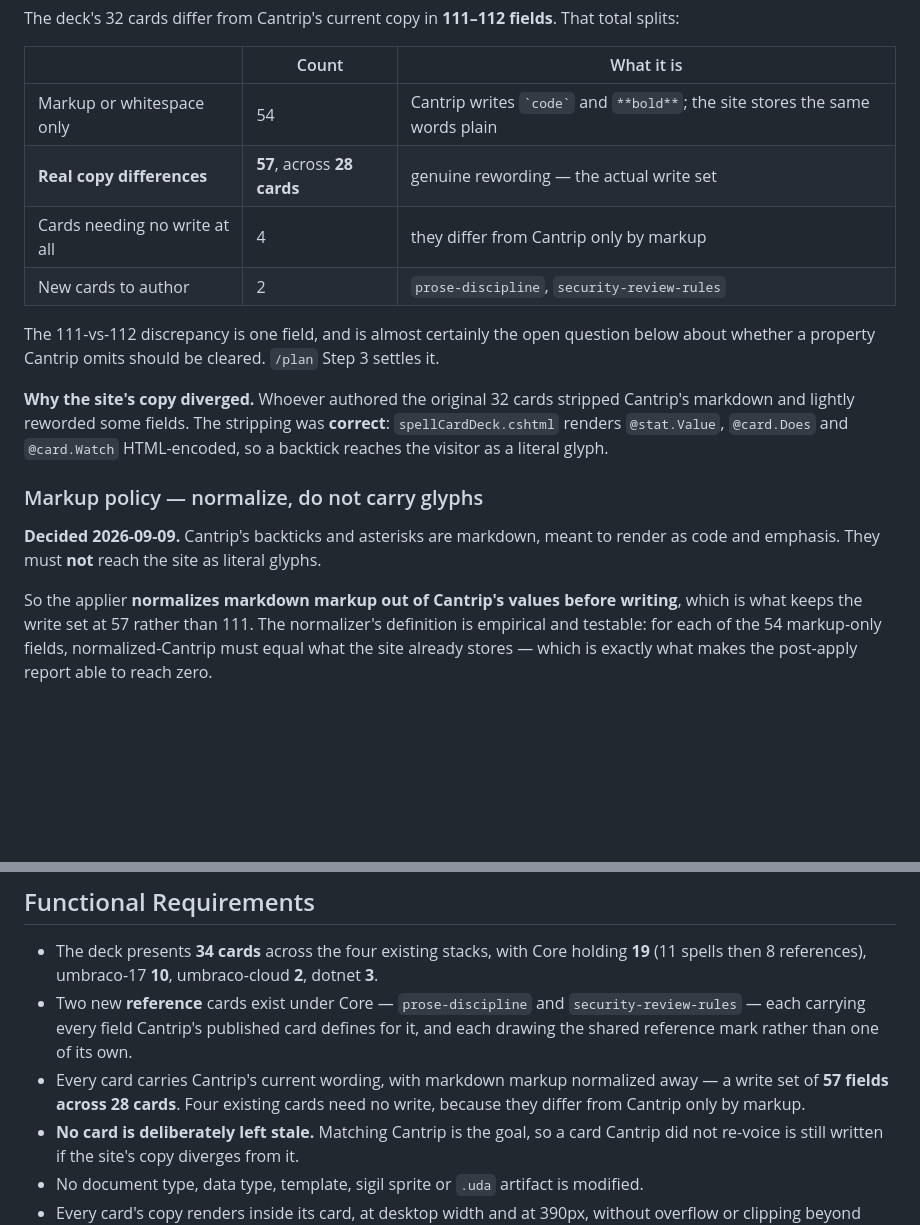
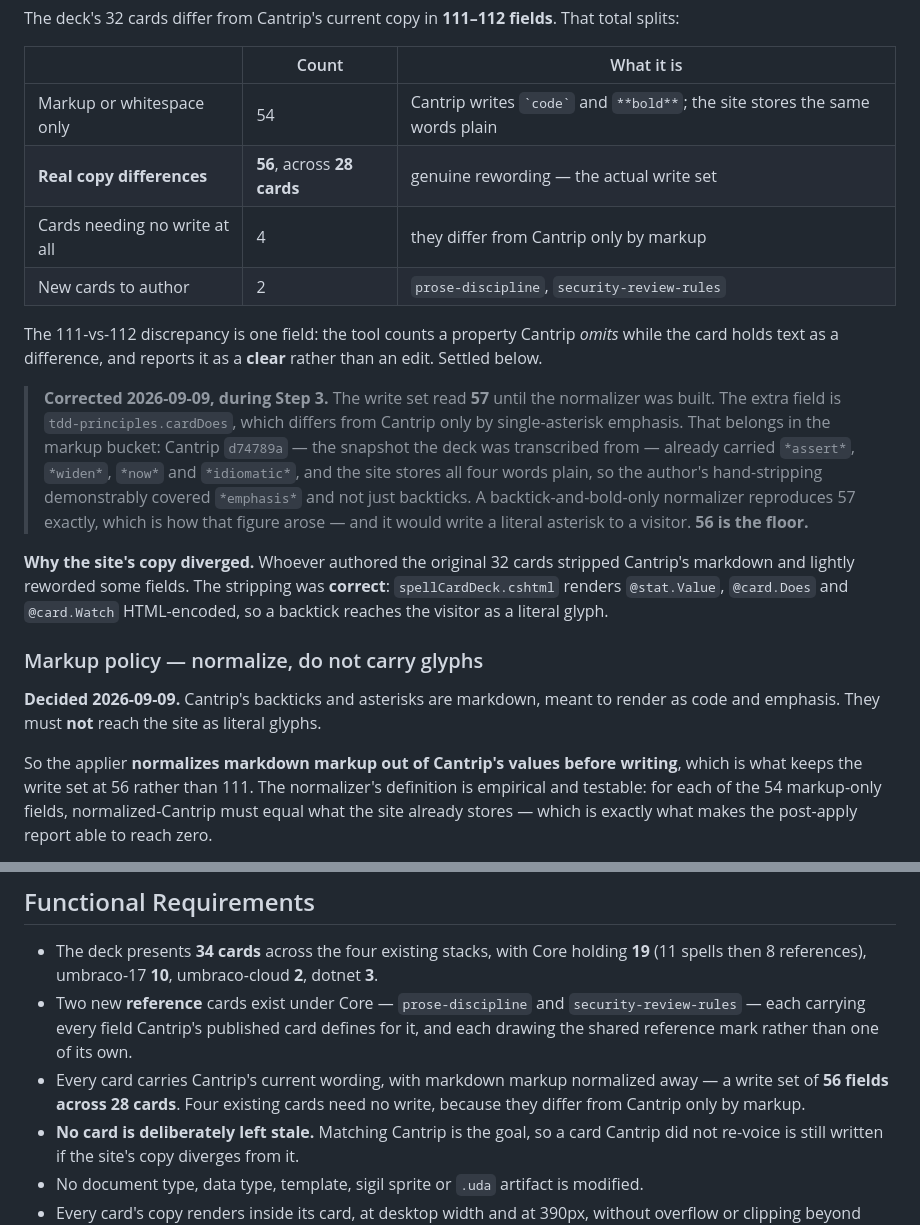
Before and after one commit to robot-denny/ai-sketchlab, a Markdown page: _work/cantrip-toolkit-refresh/spec.md, 2 parts joined by grey strips. Drawn GitHub-style; blank space fills up the shorter version.

```diff
--- a/_work/cantrip-toolkit-refresh/spec.md
+++ b/_work/cantrip-toolkit-refresh/spec.md
@@ -99,12 +99,20 @@ The deck's 32 cards differ from Cantrip's current copy in **111–112 fields**.
 | | Count | What it is |
 |---|---|---|
 | Markup or whitespace only | 54 | Cantrip writes `` `code` `` and `**bold**`; the site stores the same words plain |
-| **Real copy differences** | **57**, across **28 cards** | genuine rewording — the actual write set |
+| **Real copy differences** | **56**, across **28 cards** | genuine rewording — the actual write set |
 | Cards needing no write at all | 4 | they differ from Cantrip only by markup |
 | New cards to author | 2 | `prose-discipline`, `security-review-rules` |
 
-The 111-vs-112 discrepancy is one field, and is almost certainly the open question below about
-whether a property Cantrip omits should be cleared. `/plan` Step 3 settles it.
+The 111-vs-112 discrepancy is one field: the tool counts a property Cantrip *omits* while the card
+holds text as a difference, and reports it as a **clear** rather than an edit. Settled below.
+
+> **Corrected 2026-09-09, during Step 3.** The write set read **57** until the normalizer was built.
+> The extra field is `tdd-principles.cardDoes`, which differs from Cantrip only by single-asterisk
+> emphasis. That belongs in the markup bucket: Cantrip `d74789a` — the snapshot the deck was
+> transcribed from — already carried `*assert*`, `*widen*`, `*now*` and `*idiomatic*`, and the site
+> stores all four words plain, so the author's hand-stripping demonstrably covered `*emphasis*` and
+> not just backticks. A backtick-and-bold-only normalizer reproduces 57 exactly, which is how that
+> figure arose — and it would write a literal asterisk to a visitor. **56 is the floor.**
 
 **Why the site's copy diverged.** Whoever authored the original 32 cards stripped Cantrip's markdown
 and lightly reworded some fields. The stripping was **correct**: `spellCardDeck.cshtml` renders
@@ -117,7 +125,7 @@ literal glyph.
 emphasis. They must **not** reach the site as literal glyphs.
 
 So the applier **normalizes markdown markup out of Cantrip's values before writing**, which is what
-keeps the write set at 57 rather than 111. The normalizer's definition is empirical and testable:
+keeps the write set at 56 rather than 111. The normalizer's definition is empirical and testable:
 for each of the 54 markup-only fields, normalized-Cantrip must equal what the site already stores —
 which is exactly what makes the post-apply report able to reach zero.
 
@@ -189,7 +197,7 @@ The three screenshot baselines **will** shift, because Core's count badge and pa
   each carrying every field Cantrip's published card defines for it, and each drawing the shared
   reference mark rather than one of its own.
 - Every card carries Cantrip's current wording, with markdown markup normalized away — a write set
-  of **57 fields across 28 cards**. Four existing cards need no write, because they differ from
+  of **56 fields across 28 cards**. Four existing cards need no write, because they differ from
   Cantrip only by markup.
 - **No card is deliberately left stale.** Matching Cantrip is the goal, so a card Cantrip did not
   re-voice is still written if the site's copy diverges from it.
```
Also changed, not shown: _work/cantrip-toolkit-refresh/plan.md (+13 -7 lines).
